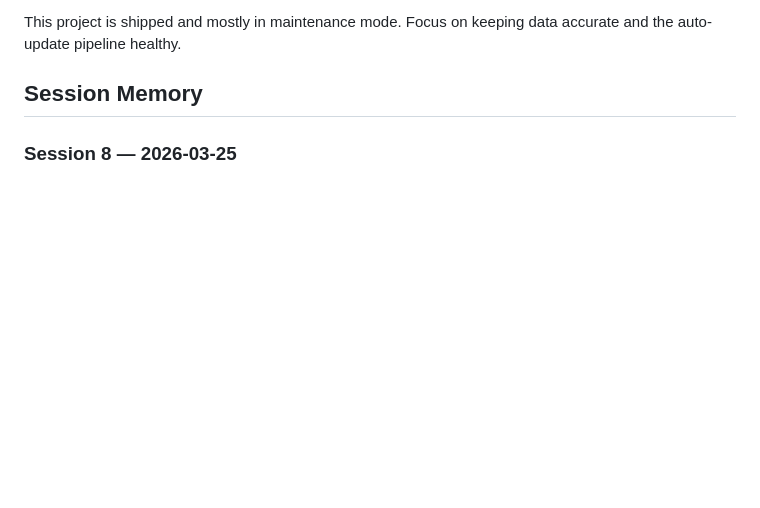
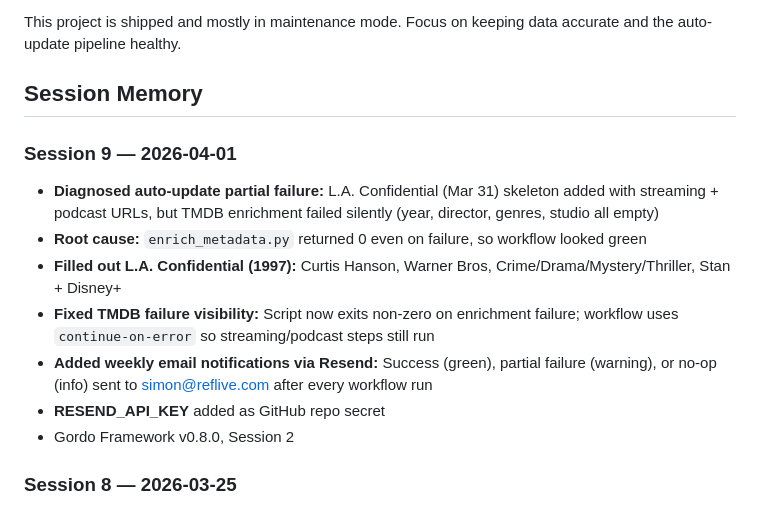
Before and after one commit to jeremiah-johnson23/rewatchables-aus, a Markdown page: CLAUDE.md, the part around the change. Rendered like a GitHub page; blank space fills up the shorter version.

Commit message:
Update session memory: Session 9
Co-Authored-By: Claude Opus 4.6 (1M context) <noreply@anthropic.com>

```diff
--- a/CLAUDE.md
+++ b/CLAUDE.md
@@ -15,6 +15,15 @@ Vanilla JS + Tailwind, hosted on GitHub Pages. Weekly auto-update workflow check
 This project is shipped and mostly in maintenance mode. Focus on keeping data accurate and the auto-update pipeline healthy.
 
 ## Session Memory
+
+### Session 9 — 2026-04-01
+- **Diagnosed auto-update partial failure:** L.A. Confidential (Mar 31) skeleton added with streaming + podcast URLs, but TMDB enrichment failed silently (year, director, genres, studio all empty)
+- **Root cause:** `enrich_metadata.py` returned 0 even on failure, so workflow looked green
+- **Filled out L.A. Confidential (1997):** Curtis Hanson, Warner Bros, Crime/Drama/Mystery/Thriller, Stan + Disney+
+- **Fixed TMDB failure visibility:** Script now exits non-zero on enrichment failure; workflow uses `continue-on-error` so streaming/podcast steps still run
+- **Added weekly email notifications via Resend:** Success (green), partial failure (warning), or no-op (info) sent to simon@reflive.com after every workflow run
+- **RESEND_API_KEY** added as GitHub repo secret
+- Gordo Framework v0.8.0, Session 2
 
 ### Session 8 — 2026-03-25
 - **Filled out The Nice Guys (2016)** skeleton: Shane Black, Warner Bros, Action/Comedy/Crime, Stan (AU), episode-specific Spotify + Apple Podcast URLs
```
